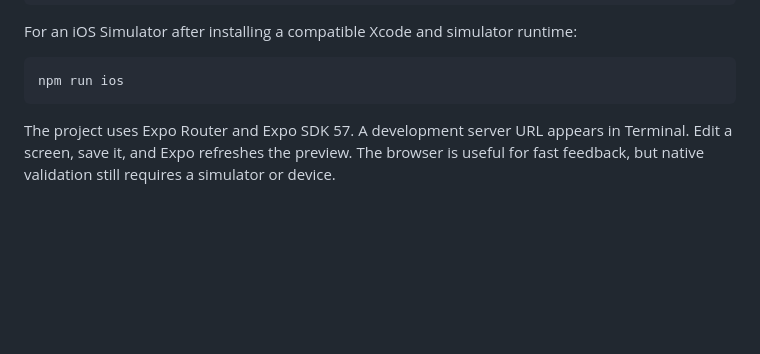
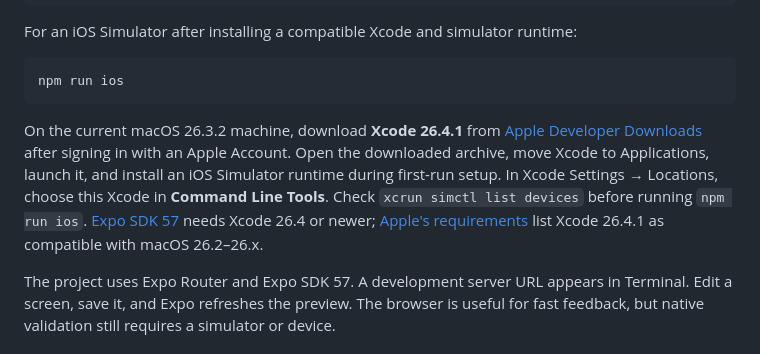
Before and after one commit to Pannatad/usthing-course-explorer, a Markdown page: README.md, the part around the change. Rendered like a GitHub page; blank space fills up the shorter version.

Commit message:
Add iOS simulator setup instructions for this Mac

````diff
--- a/README.md
+++ b/README.md
@@ -18,6 +18,8 @@ For an iOS Simulator after installing a compatible Xcode and simulator runtime:
 ```bash
 npm run ios
 ```
+
+On the current macOS 26.3.2 machine, download **Xcode 26.4.1** from [Apple Developer Downloads](https://developer.apple.com/download/all/?q=Xcode%2026.4.1) after signing in with an Apple Account. Open the downloaded archive, move Xcode to Applications, launch it, and install an iOS Simulator runtime during first-run setup. In Xcode Settings → Locations, choose this Xcode in **Command Line Tools**. Check `xcrun simctl list devices` before running `npm run ios`. [Expo SDK 57](https://docs.expo.dev/versions/latest/) needs Xcode 26.4 or newer; [Apple's requirements](https://developer.apple.com/xcode/system-requirements) list Xcode 26.4.1 as compatible with macOS 26.2–26.x.
 
 The project uses Expo Router and Expo SDK 57. A development server URL appears in Terminal. Edit a screen, save it, and Expo refreshes the preview. The browser is useful for fast feedback, but native validation still requires a simulator or device.
 
````
